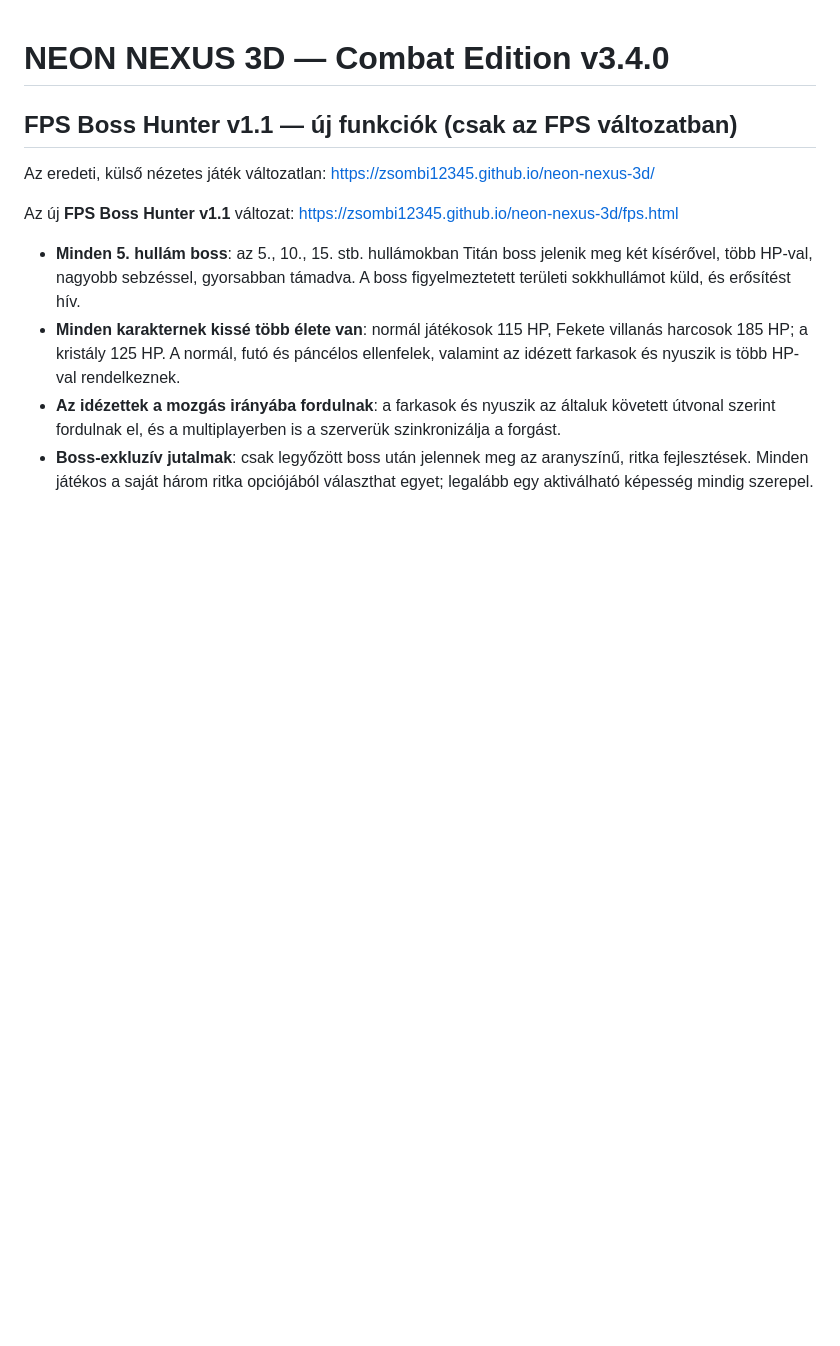
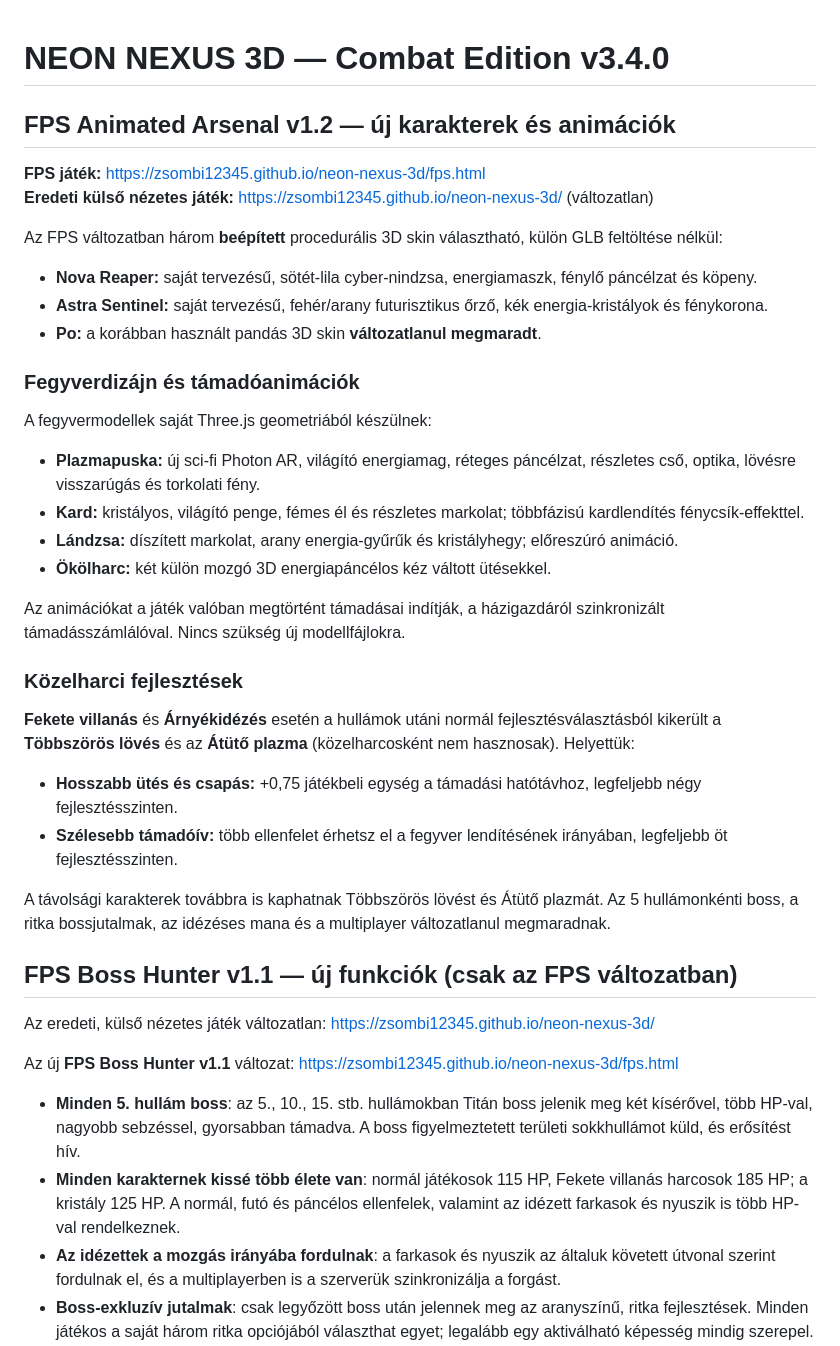
Before and after one commit to Zsombi12345/neon-nexus-3d, a Markdown page: README.md, the part around the change. GitHub-like rendering; blank space fills up the shorter version.

Commit message:
Document FPS v1.2 custom Nova/Astra skins, animated arsenal and melee-exclusive upgrades

```diff
--- a/README.md
+++ b/README.md
@@ -1,4 +1,33 @@
 # NEON NEXUS 3D — Combat Edition v3.4.0
+
+## FPS Animated Arsenal v1.2 — új karakterek és animációk
+
+**FPS játék:** https://zsombi12345.github.io/neon-nexus-3d/fps.html
+**Eredeti külső nézetes játék:** https://zsombi12345.github.io/neon-nexus-3d/ (változatlan)
+
+Az FPS változatban három **beépített** procedurális 3D skin választható, külön GLB feltöltése nélkül:
+- **Nova Reaper:** saját tervezésű, sötét-lila cyber-nindzsa, energiamaszk, fénylő páncélzat és köpeny.
+- **Astra Sentinel:** saját tervezésű, fehér/arany futurisztikus őrző, kék energia-kristályok és fénykorona.
+- **Po:** a korábban használt pandás 3D skin **változatlanul megmaradt**.
+
+### Fegyverdizájn és támadóanimációk
+
+A fegyvermodellek saját Three.js geometriából készülnek:
+- **Plazmapuska:** új sci-fi Photon AR, világító energiamag, réteges páncélzat, részletes cső, optika, lövésre visszarúgás és torkolati fény.
+- **Kard:** kristályos, világító penge, fémes él és részletes markolat; többfázisú kardlendítés fénycsík-effekttel.
+- **Lándzsa:** díszített markolat, arany energia-gyűrűk és kristályhegy; előreszúró animáció.
+- **Ökölharc:** két külön mozgó 3D energiapáncélos kéz váltott ütésekkel.
+
+Az animációkat a játék valóban megtörtént támadásai indítják, a házigazdáról szinkronizált támadásszámlálóval. Nincs szükség új modellfájlokra.
+
+### Közelharci fejlesztések
+
+**Fekete villanás** és **Árnyékidézés** esetén a hullámok utáni normál fejlesztésválasztásból kikerült a **Többszörös lövés** és az **Átütő plazma** (közelharcosként nem hasznosak). Helyettük:
+
+- **Hosszabb ütés és csapás:** +0,75 játékbeli egység a támadási hatótávhoz, legfeljebb négy fejlesztésszinten.
+- **Szélesebb támadóív:** több ellenfelet érhetsz el a fegyver lendítésének irányában, legfeljebb öt fejlesztésszinten.
+
+A távolsági karakterek továbbra is kaphatnak Többszörös lövést és Átütő plazmát. Az 5 hullámonkénti boss, a ritka bossjutalmak, az idézéses mana és a multiplayer változatlanul megmaradnak.
 
 ## FPS Boss Hunter v1.1 — új funkciók (csak az FPS változatban)
 
```
